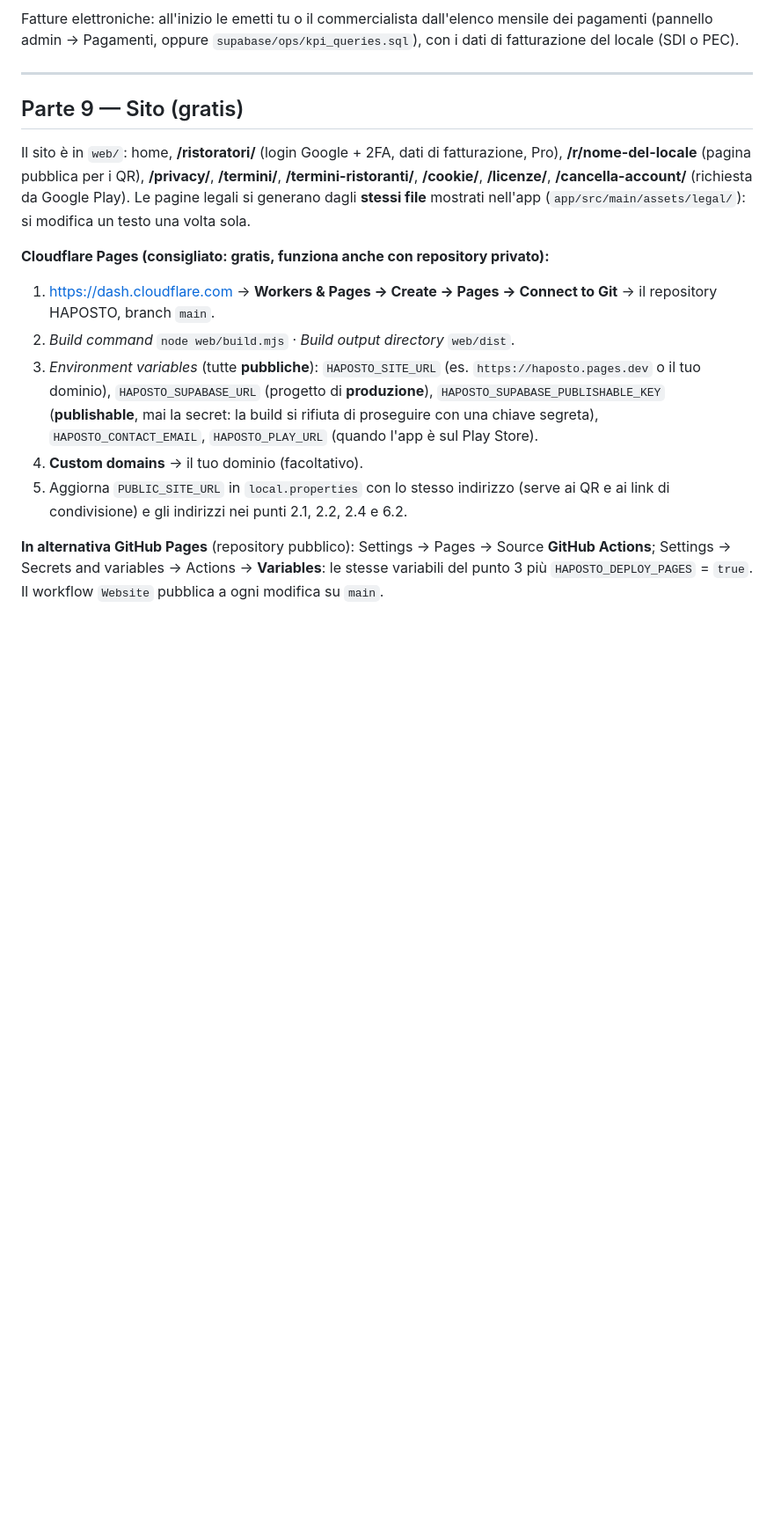
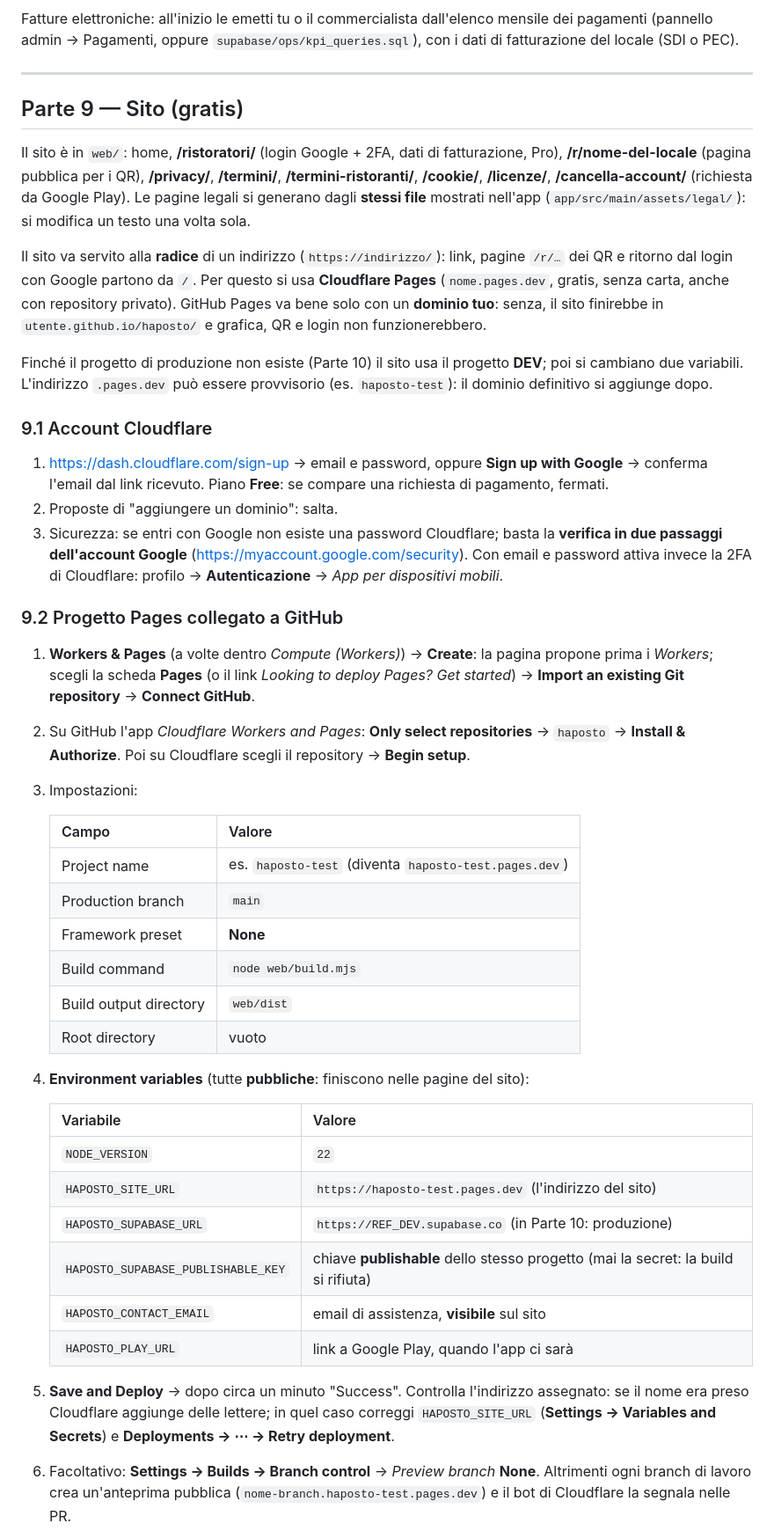
Before and after one commit to paolomarchionetti-glitch/haposto, a Markdown page: docs/HAPOSTO_GUIDA_CONFIGURAZIONE_COMPLETA.md, the part around one of its changes. Shown at 88% size. GitHub-like rendering; blank space fills up the shorter version.

```diff
--- a/docs/HAPOSTO_GUIDA_CONFIGURAZIONE_COMPLETA.md
+++ b/docs/HAPOSTO_GUIDA_CONFIGURAZIONE_COMPLETA.md
@@ -495,20 +495,58 @@ Il sito è in `web/`: home, **/ristoratori/** (login Google + 2FA, dati di fattu
 Play). Le pagine legali si generano dagli **stessi file** mostrati nell'app
 (`app/src/main/assets/legal/`): si modifica un testo una volta sola.
 
-**Cloudflare Pages (consigliato: gratis, funziona anche con repository privato):**
+Il sito va servito alla **radice** di un indirizzo (`https://indirizzo/`): link, pagine `/r/…` dei
+QR e ritorno dal login con Google partono da `/`. Per questo si usa **Cloudflare Pages**
+(`nome.pages.dev`, gratis, senza carta, anche con repository privato). GitHub Pages va bene solo con
+un **dominio tuo**: senza, il sito finirebbe in `utente.github.io/haposto/` e grafica, QR e login
+non funzionerebbero.
 
-1. <https://dash.cloudflare.com> → **Workers & Pages → Create → Pages → Connect to Git** → il
-   repository HAPOSTO, branch `main`.
-2. *Build command* `node web/build.mjs` · *Build output directory* `web/dist`.
-3. *Environment variables* (tutte **pubbliche**):
-   `HAPOSTO_SITE_URL` (es. `https://haposto.pages.dev` o il tuo dominio),
-   `HAPOSTO_SUPABASE_URL` (progetto di **produzione**), `HAPOSTO_SUPABASE_PUBLISHABLE_KEY`
-   (**publishable**, mai la secret: la build si rifiuta di proseguire con una chiave segreta),
-   `HAPOSTO_CONTACT_EMAIL`, `HAPOSTO_PLAY_URL` (quando l'app è sul Play Store).
-4. **Custom domains** → il tuo dominio (facoltativo).
-5. Aggiorna `PUBLIC_SITE_URL` in `local.properties` con lo stesso indirizzo (serve ai QR e ai link
-   di condivisione) e gli indirizzi nei punti 2.1, 2.2, 2.4 e 6.2.
+Finché il progetto di produzione non esiste (Parte 10) il sito usa il progetto **DEV**; poi si
+cambiano due variabili. L'indirizzo `.pages.dev` può essere provvisorio (es. `haposto-test`): il
+dominio definitivo si aggiunge dopo.
 
-**In alternativa GitHub Pages** (repository pubblico): Settings → Pages → Source **GitHub Actions**;
-Settings → Secrets and variables → Actions → **Variables**: le stesse variabili del punto 3 più
-`HAPOSTO_DEPLOY_PAGES` = `true`. Il workflow `Website` pubblica a ogni modifica su `main`.
+### 9.1 Account Cloudflare
+
+1. <https://dash.cloudflare.com/sign-up> → email e password, oppure **Sign up with Google** → conferma
+   l'email dal link ricevuto. Piano **Free**: se compare una richiesta di pagamento, fermati.
+2. Proposte di "aggiungere un dominio": salta.
+3. Sicurezza: se entri con Google non esiste una password Cloudflare; basta la **verifica in due
+   passaggi dell'account Google** (<https://myaccount.google.com/security>). Con email e password
+   attiva invece la 2FA di Cloudflare: profilo → **Autenticazione** → *App per dispositivi mobili*.
+
+### 9.2 Progetto Pages collegato a GitHub
+
+1. **Workers & Pages** (a volte dentro *Compute (Workers)*) → **Create**: la pagina propone prima i
+   *Workers*; scegli la scheda **Pages** (o il link *Looking to deploy Pages? Get started*) →
+   **Import an existing Git repository** → **Connect GitHub**.
+2. Su GitHub l'app *Cloudflare Workers and Pages*: **Only select repositories** → `haposto` →
+   **Install & Authorize**. Poi su Cloudflare scegli il repository → **Begin setup**.
+3. Impostazioni:
+
+   | Campo | Valore |
+   |---|---|
+   | Project name | es. `haposto-test` (diventa `haposto-test.pages.dev`) |
+   | Production branch | `main` |
+   | Framework preset | **None** |
+   | Build command | `node web/build.mjs` |
+   | Build output directory | `web/dist` |
+   | Root directory | vuoto |
+
+4. **Environment variables** (tutte **pubbliche**: finiscono nelle pagine del sito):
+
+   | Variabile | Valore |
+   |---|---|
+   | `NODE_VERSION` | `22` |
+   | `HAPOSTO_SITE_URL` | `https://haposto-test.pages.dev` (l'indirizzo del sito) |
+   | `HAPOSTO_SUPABASE_URL` | `https://REF_DEV.supabase.co` (in Parte 10: produzione) |
+   | `HAPOSTO_SUPABASE_PUBLISHABLE_KEY` | chiave **publishable** dello stesso progetto (mai la secret: la build si rifiuta) |
+   | `HAPOSTO_CONTACT_EMAIL` | email di assistenza, **visibile** sul sito |
+   | `HAPOSTO_PLAY_URL` | link a Google Play, quando l'app ci sarà |
+
+5. **Save and Deploy** → dopo circa un minuto "Success". Controlla l'indirizzo assegnato: se il nome
+   era preso Cloudflare aggiunge delle lettere; in quel caso correggi `HAPOSTO_SITE_URL`
+   (**Settings → Variables and Secrets**) e **Deployments → ⋯ → Retry deployment**.
+6. Facoltativo: **Settings → Builds → Branch control** → *Preview branch* **None**. Altrimenti ogni
+   branch di lavoro crea un'anteprima pubblica (`nome-branch.haposto-test.pages.dev`) e il bot di
+   Cloudflare la segnala nelle PR.
+
```
Also changed, not shown: other parts of docs/HAPOSTO_GUIDA_CONFIGURAZIONE_COMPLETA.md (+45 -0 lines), docs/modifiche/2026-10-02_guida-parte-9-sito-cloudflare.md (added, +54 -0 lines).
